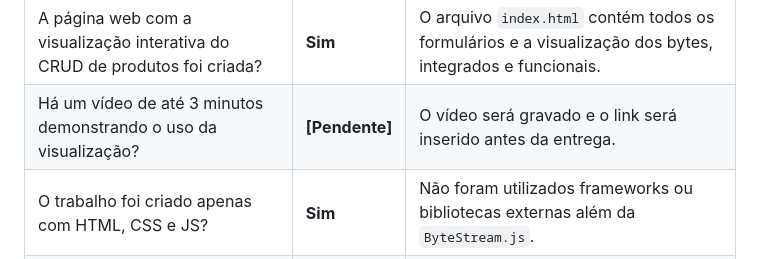
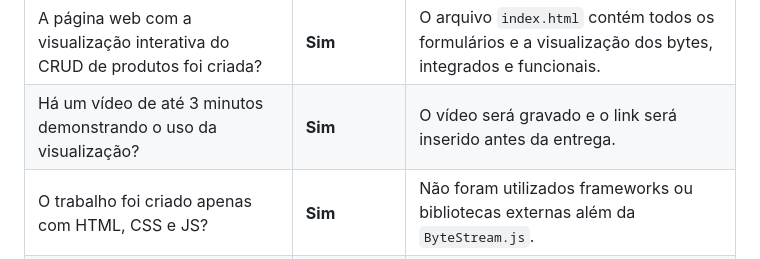
Before and after one commit to Mabms1974/TP4-Visualizacao-AEDSIII, a Markdown page: README.md, the part around the change. Drawn GitHub-style.

Commit message:
Update video demonstration status to 'Sim'

```diff
--- a/README.md
+++ b/README.md
@@ -149,7 +149,7 @@ Foram avaliados **10 alunos** que cursam ou já cursaram AEDs III. As médias da
 | Pergunta | Resposta | Justificativa |
 | :--- | :--- | :--- |
 | A página web com a visualização interativa do CRUD de produtos foi criada? | **Sim** | O arquivo `index.html` contém todos os formulários e a visualização dos bytes, integrados e funcionais. |
-| Há um vídeo de até 3 minutos demonstrando o uso da visualização? | **[Pendente]** | O vídeo será gravado e o link será inserido antes da entrega. |
+| Há um vídeo de até 3 minutos demonstrando o uso da visualização? | **Sim** | O vídeo será gravado e o link será inserido antes da entrega. |
 | O trabalho foi criado apenas com HTML, CSS e JS? | **Sim** | Não foram utilizados frameworks ou bibliotecas externas além da `ByteStream.js`. |
 | O relatório do trabalho foi entregue no APC? | **[Pendente]** | O link do repositório será enviado no APC conforme orientação. |
 | O trabalho está completo e funcionando sem erros de execução? | **Sim** | Todas as operações CRUD funcionam corretamente e a visualização é atualizada sem erros no console. |
```
